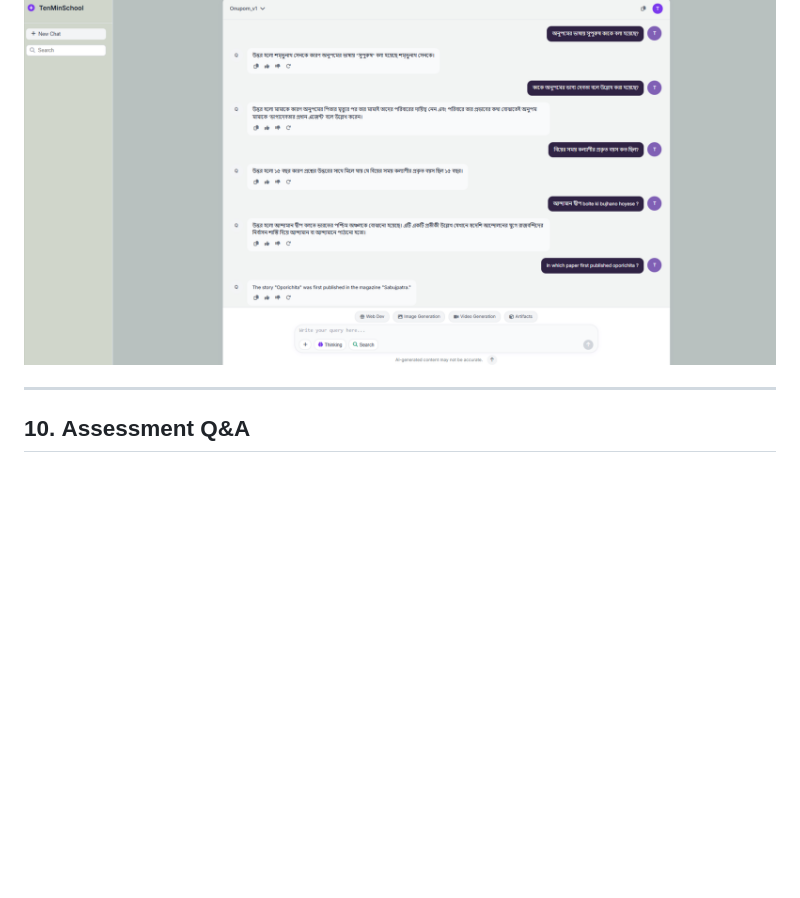
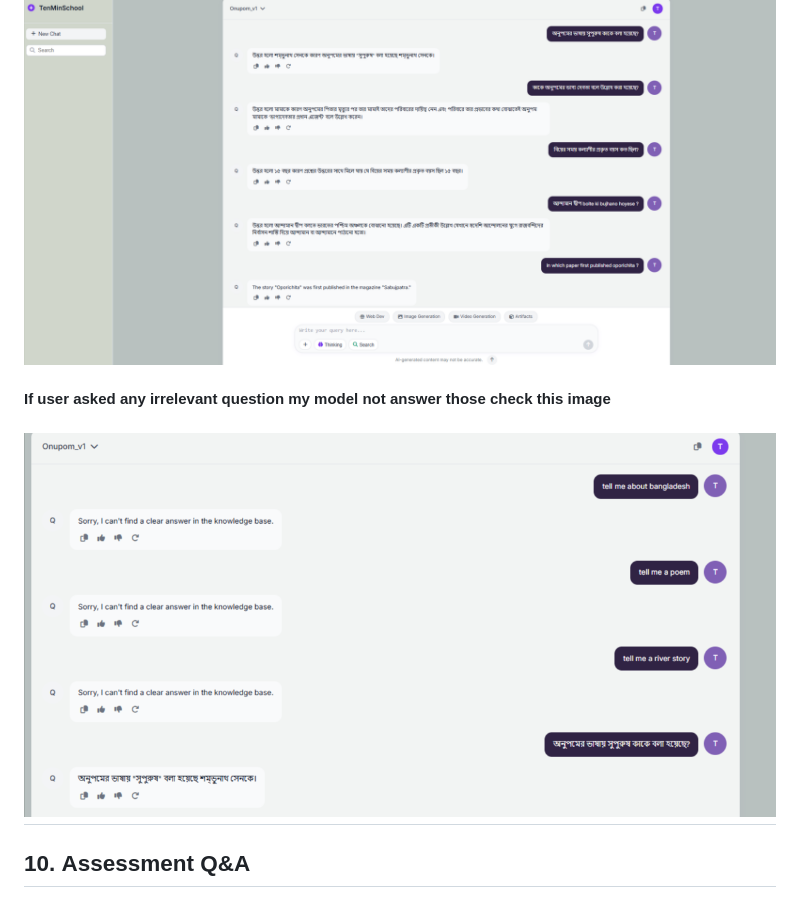
Before and after one commit to Himel-Tasrif/Simple-Multilingual-RAG, a Markdown page: README.md, the part around the change. Rendered like a GitHub page; blank space fills up the shorter version.

```diff
--- a/README.md
+++ b/README.md
@@ -267,6 +267,8 @@ http://127.0.0.1:8002/
 #### Output:
 ![Demo-1](./static/images/img01.png)
 
+#### If user asked any irrelevant question my model not answer those check this image
+![Demo-1](./static/images/img05.png)
 ---
 
 ## 10. **Assessment Q&A**
```
